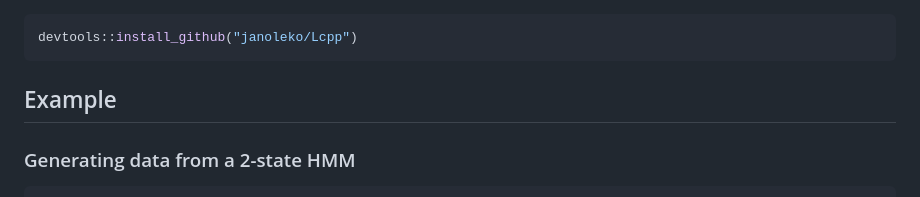
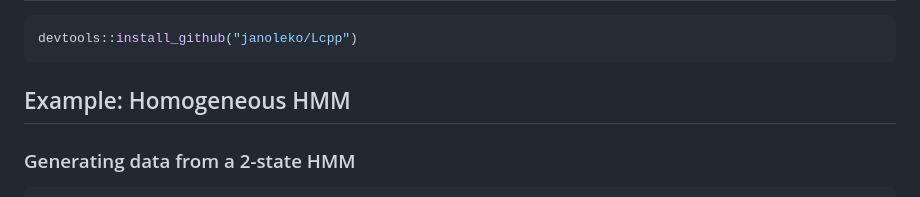
Before and after one commit to janoleko/LaMa, a Markdown page: README.md, the part around the change. Rendered like a GitHub page.

````diff
--- a/README.md
+++ b/README.md
@@ -27,7 +27,7 @@ Further algorithm variations will be added as needed. Have fun!
 devtools::install_github("janoleko/Lcpp")
 ```
 
-## Example
+## Example: Homogeneous HMM
 
 ### Generating data from a 2-state HMM
 
````
